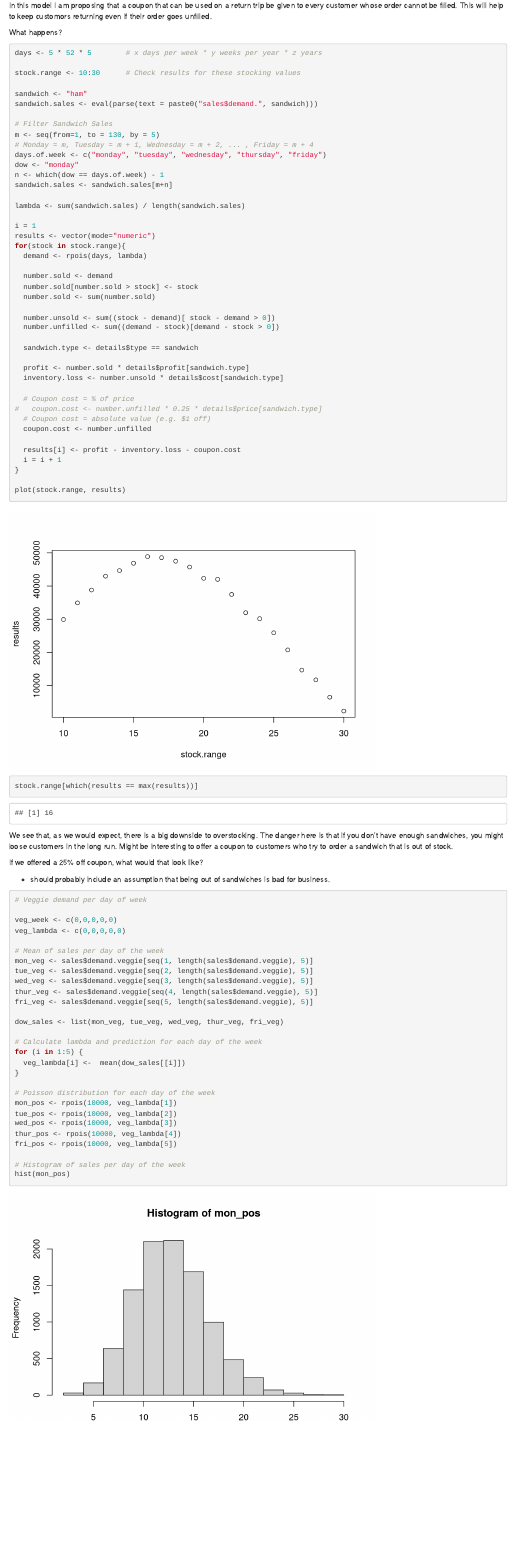
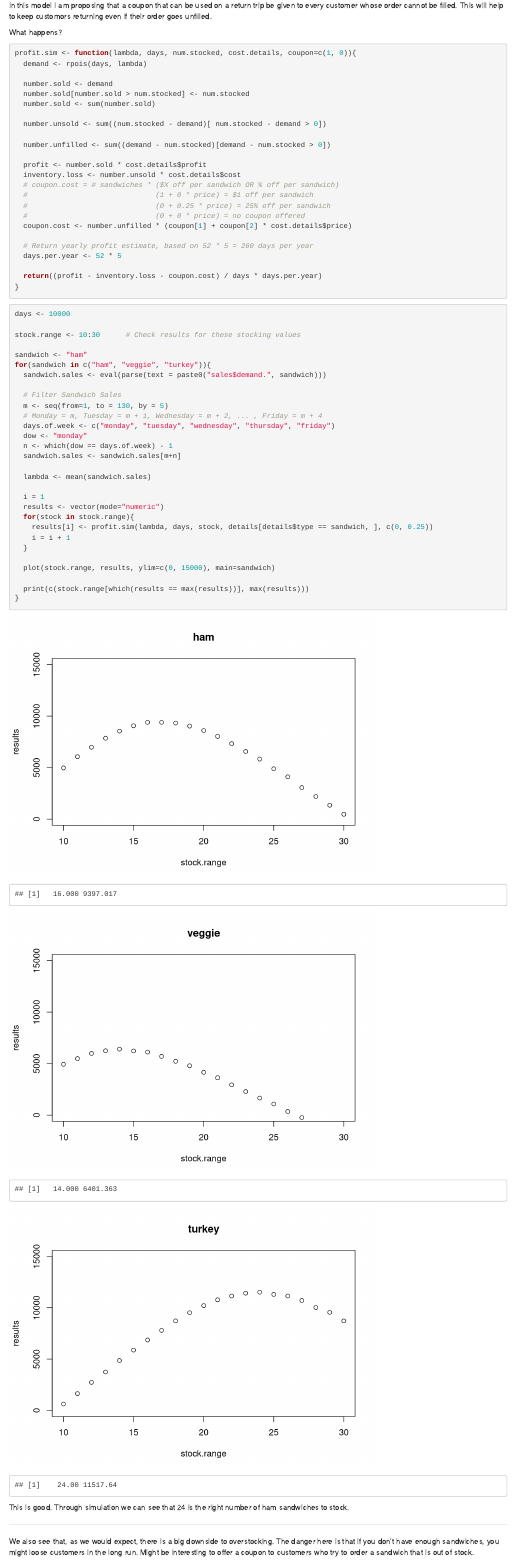
Before and after one commit to ajp619/IS_606_Group_Assignment_1, an R Markdown document (Code/Exploratory_Analysis.Rmd): the page in a window 1100 px wide, from 1090 px down. Rendered offline with R 4.5, knitr and Pandoc, with nearby package versions; code that draws random numbers runs with fixed seeds of ours; some code elsewhere in the file could not run offline.

Commit message:
Modified code to make model a function. Added loop for each sandwich. Cleaned up layout.

````diff
--- a/Code/Exploratory_Analysis.Rmd
+++ b/Code/Exploratory_Analysis.Rmd
@@ -165,55 +165,72 @@
 What happens?
 
 ```{r}
-days <- 5 * 52 * 5        # x days per week * y weeks per year * z years
+
+profit.sim <- function(lambda, days, num.stocked, cost.details, coupon=c(1, 0)){
+  demand <- rpois(days, lambda)
+
+  number.sold <- demand
+  number.sold[number.sold > num.stocked] <- num.stocked
+  number.sold <- sum(number.sold)
+
+  number.unsold <- sum((num.stocked - demand)[ num.stocked - demand > 0])
+
+  number.unfilled <- sum((demand - num.stocked)[demand - num.stocked > 0])
+
+  profit <- number.sold * cost.details$profit
+  inventory.loss <- number.unsold * cost.details$cost
+  # coupon.cost = # sandwiches * ($X off per sandwich OR % off per sandwich)
+  #                              (1 + 0 * price) = $1 off per sandwich
+  #                              (0 + 0.25 * price) = 25% off per sandwich
+  #                              (0 + 0 * price) = no coupon offered
+  coupon.cost <- number.unfilled * (coupon[1] + coupon[2] * cost.details$price)
+
+  # Return yearly profit estimate, based on 52 * 5 = 260 days per year
+  days.per.year <- 52 * 5
+
+  return((profit - inventory.loss - coupon.cost) / days * days.per.year)
+}
+```
+
+
+```{r}
+days <- 10000
 
 stock.range <- 10:30      # Check results for these stocking values
 
 sandwich <- "ham"
-sandwich.sales <- eval(parse(text = paste0("sales$demand.", sandwich)))
+for(sandwich in c("ham", "veggie", "turkey")){
+  sandwich.sales <- eval(parse(text = paste0("sales$demand.", sandwich)))
 
-# Filter Sandwich Sales
-m <- seq(from=1, to = 130, by = 5)
-# Monday = m, Tuesday = m + 1, Wednesday = m + 2, ... , Friday = m + 4
-days.of.week <- c("monday", "tuesday", "wednesday", "thursday", "friday")
-dow <- "monday"
-n <- which(dow == days.of.week) - 1
-sandwich.sales <- sandwich.sales[m+n]
+  # Filter Sandwich Sales
+  m <- seq(from=1, to = 130, by = 5)
+  # Monday = m, Tuesday = m + 1, Wednesday = m + 2, ... , Friday = m + 4
+  days.of.week <- c("monday", "tuesday", "wednesday", "thursday", "friday")
+  dow <- "monday"
+  n <- which(dow == days.of.week) - 1
+  sandwich.sales <- sandwich.sales[m+n]
 
-lambda <- sum(sandwich.sales) / length(sandwich.sales)
+  lambda <- mean(sandwich.sales)
 
-i = 1
-results <- vector(mode="numeric")
-for(stock in stock.range){
-  demand <- rpois(days, lambda)
+  i = 1
+  results <- vector(mode="numeric")
+  for(stock in stock.range){
+    results[i] <- profit.sim(lambda, days, stock, details[details$type == sandwich, ], c(0, 0.25))
+    i = i + 1
+  }
 
-  number.sold <- demand
-  number.sold[number.sold > stock] <- stock
-  number.sold <- sum(number.sold)
+  plot(stock.range, results, ylim=c(0, 15000), main=sandwich)
 
-  number.unsold <- sum((stock - demand)[ stock - demand > 0])
-  number.unfilled <- sum((demand - stock)[demand - stock > 0])
-
-  sandwich.type <- details$type == sandwich
-
-  profit <- number.sold * details$profit[sandwich.type]
-  inventory.loss <- number.unsold * details$cost[sandwich.type]
-
-  # Coupon cost = % of price
-#   coupon.cost <- number.unfilled * 0.25 * details$price[sandwich.type]
-  # Coupon cost = absolute value (e.g. $1 off)
-  coupon.cost <- number.unfilled
-
-  results[i] <- profit - inventory.loss - coupon.cost
-  i = i + 1
+  print(c(stock.range[which(results == max(results))], max(results)))
 }
 
-plot(stock.range, results)
-
-stock.range[which(results == max(results))]
 ```
 
-We see that, as we would expect, there is a big downside to overstocking. The danger here is that if you don't have enough sandwiches, you might loose customers in the long run. Might be interesting to offer a coupon to customers who try to order a sandwich that is out of stock.
+This is good. Through simulation we can see that `r stock.range[which(results == max(results))]`  is the right number of ham sandwiches to stock.
+
+----------------------
+
+We also see that, as we would expect, there is a big downside to overstocking. The danger here is that if you don't have enough sandwiches, you might loose customers in the long run. Might be interesting to offer a coupon to customers who try to order a sandwich that is out of stock.
 
 If we offered a 25% off coupon, what would that look like?
 
````
Also changed, not shown: Code/Exploratory_Analysis.Rmd (8 more changed lines).
